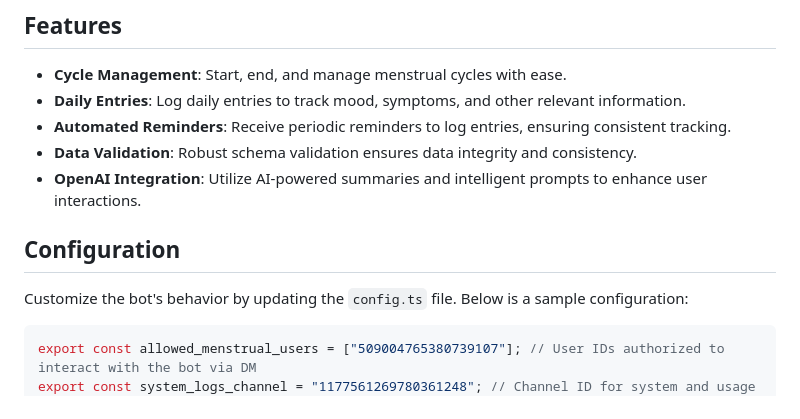
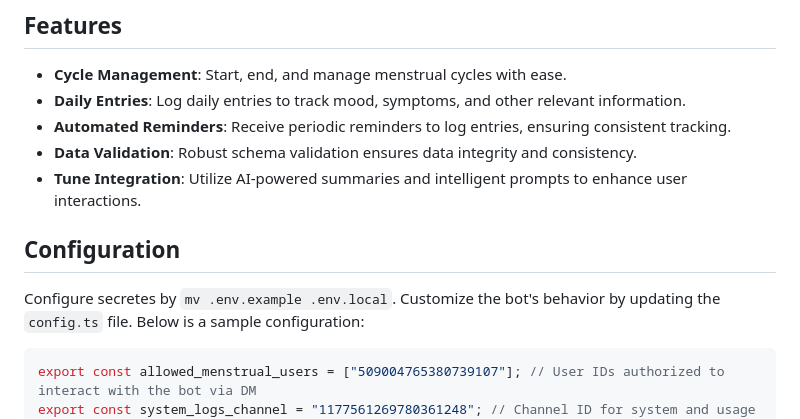
Before and after one commit to TuneHQ/cookbook, a Markdown page: community/period-tracker/README.md, the part around the change. GitHub-like rendering.

````diff
--- a/community/period-tracker/README.md
+++ b/community/period-tracker/README.md
@@ -18,10 +18,10 @@ Period Tracker is a Discord bot designed to help anyone track their menstrual cy
 - **Daily Entries**: Log daily entries to track mood, symptoms, and other relevant information.
 - **Automated Reminders**: Receive periodic reminders to log entries, ensuring consistent tracking.
 - **Data Validation**: Robust schema validation ensures data integrity and consistency.
-- **OpenAI Integration**: Utilize AI-powered summaries and intelligent prompts to enhance user interactions.
+- **Tune Integration**: Utilize AI-powered summaries and intelligent prompts to enhance user interactions.
 
 ## Configuration
-
+Configure secretes by `mv .env.example .env.local`.
 Customize the bot's behavior by updating the `config.ts` file. Below is a sample configuration:
 
 ```typescript
````
